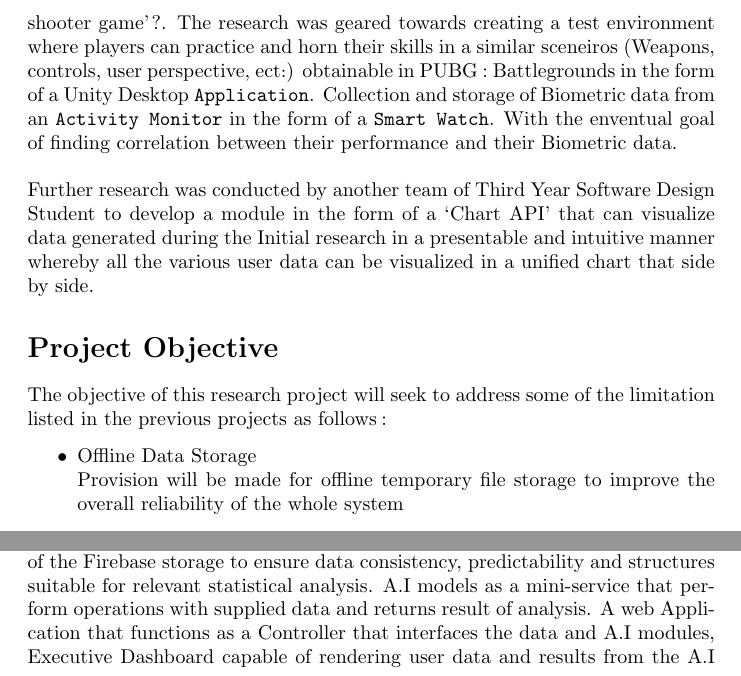
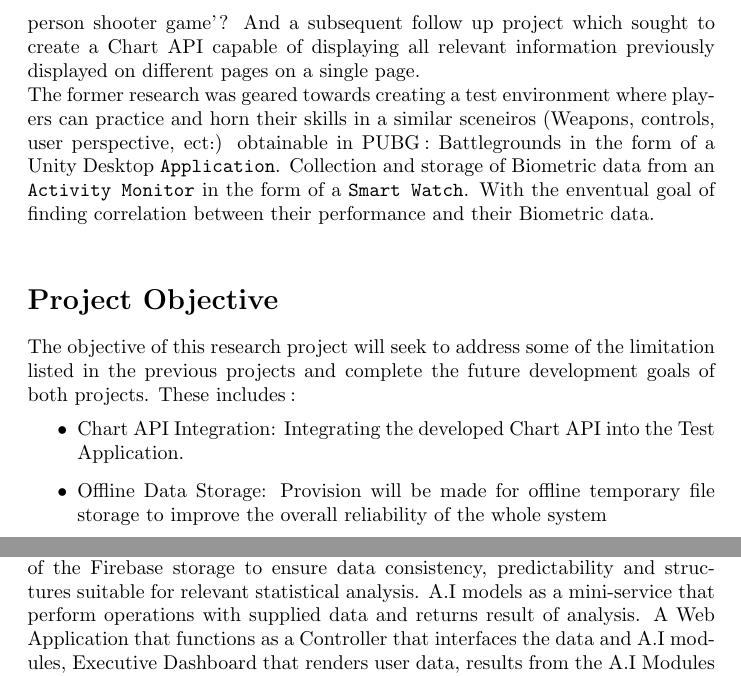
Before and after one commit to intotito/applied_project, a LaTeX thesis (proposal.tex): two parts of pages 3 and 5 of 6 before the commit and two parts of pages 3 and 5 of 7 after it, joined at a grey line, cut at the place of the change. Compiled offline with pdfLaTeX.

Commit message:
Technologies and Architecture completed
Project objectives and overview refined, Technologies and Architecture
completed and updated to reflect the propsed system

```diff
--- a/proposal.tex
+++ b/proposal.tex
@@ -40,25 +40,24 @@
     The originiating project titled \textbf{`Biometric Data Collection for Performance Optimization in a Digital
     Game Sceneiro'}, posed the question `can a player\'s biometrica data be used to optimise their performance in a
-    first-person shooter game'?. The research was geared towards creating a test environment where players can
+    first-person shooter game'? And a subsequent follow up project which sought to create a Chart API capable of displaying
+    all relevant information previously displayed on different pages on a single page.\\
+    The former research was geared towards creating a test environment where players can
     practice and horn their skills in a similar sceneiros (Weapons, controls, user perspective, ect\..) obtainable in PUBG\::
     Battlegrounds in the form of a Unity Desktop {\tt Application}. Collection and storage of Biometric data from an
     {\tt Activity Monitor} in the form of a {\tt Smart Watch}. With the enventual goal of finding correlation between their
     performance and their Biometric data.
     \\
 
-    Further research was conducted by another team of Third Year Software Design Student to develop a module in the form of a
-    `Chart API' that can visualize data generated during the Initial research in a presentable and intuitive manner whereby
-    all the various user data can be visualized in a unified chart that side by side.
-
 
     \section*{Project Objective}
-        The objective of this research project will seek to address some of the limitation listed in the previous projects as
-        follows\::
+        The objective of this research project will seek to address some of the limitation listed in the previous projects and
+        complete the future development goals of both projects.
+        These includes\::
         \begin{itemize}
-            \item {Offline Data Storage}\\
-            Provision will be made for offline temporary file storage to improve the overall reliability of the whole system
-            \item{PUBG API}
-            Further research on new developments in the PUBG API for better user experience.
+            \item{Chart API Integration}: Integrating the developed Chart API into the Test Application.
+            \item {Offline Data Storage}: Provision will be made for offline temporary file storage to improve the overall
+            reliability of the whole system
+            \item{PUBG API}: Further research on new developments in the PUBG API for better user experience.
         \end{itemize}
 
         And eventually seek to answer the following research questions\::
@@ -110,6 +109,5 @@
     The final system architecture will include new modules to facilitate data analytics using A.I models. The new system calls
     for a relational database replica of the Firebase storage to ensure data consistency, predictability and structures suitable
     for relevant statistical analysis. A.I models as a mini-service that perform operations with supplied data and returns result
-    of analysis. A web Application that functions as a Controller that interfaces the data and A.I modules, Executive Dashboard
-    capable of rendering user data and results from the A.I models.\\
-    Figure~\ref{fig:proposed-architecture} shows the proposed architecture.
+    of analysis. A Web Application that functions as a Controller that interfaces the data and A.I modules, Executive Dashboard
+    that renders user data, results from the A.I Modules and any other relevant information about the system.\\
@@ -115,0 +122 @@
+    \begin{itemize}
```
Also changed, not shown: images/proposed-architecture.png (added), proposal.pdf, proposal.tex (41 more changed lines), 6 other files.
